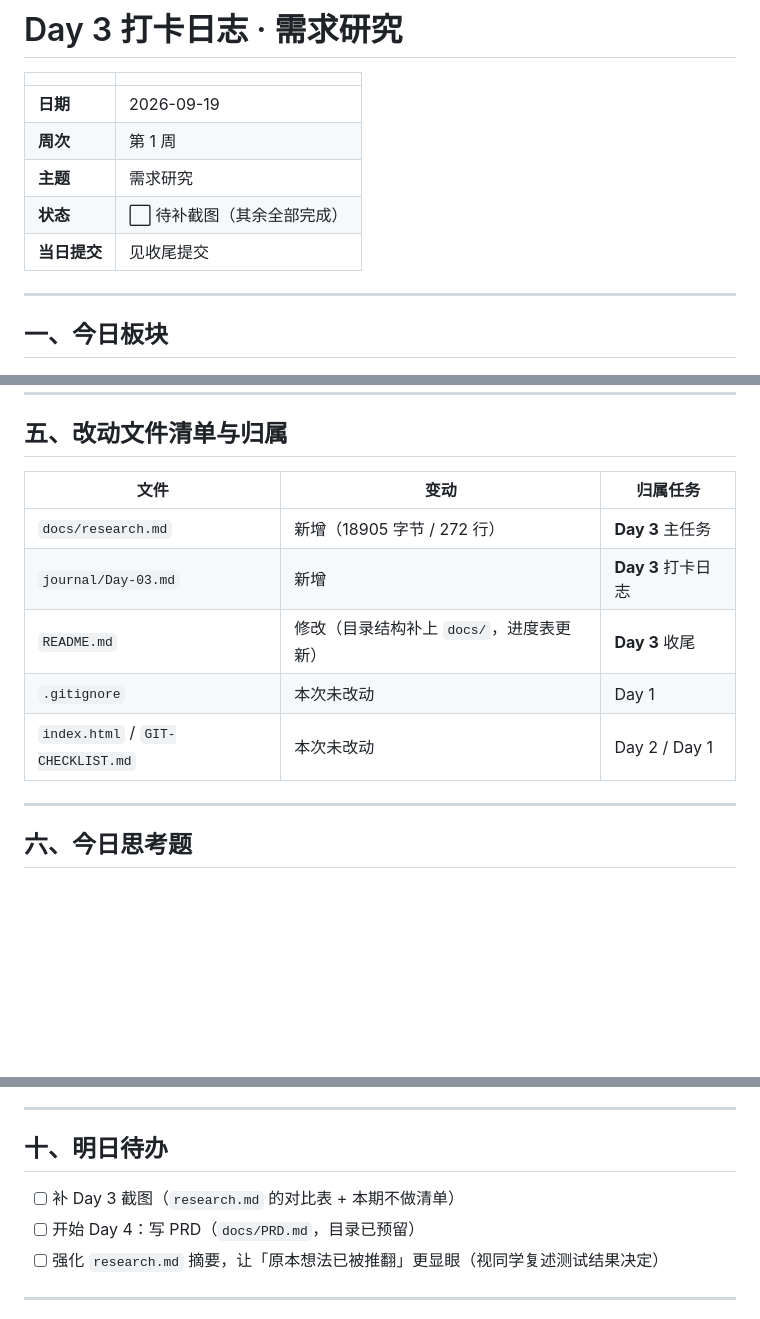
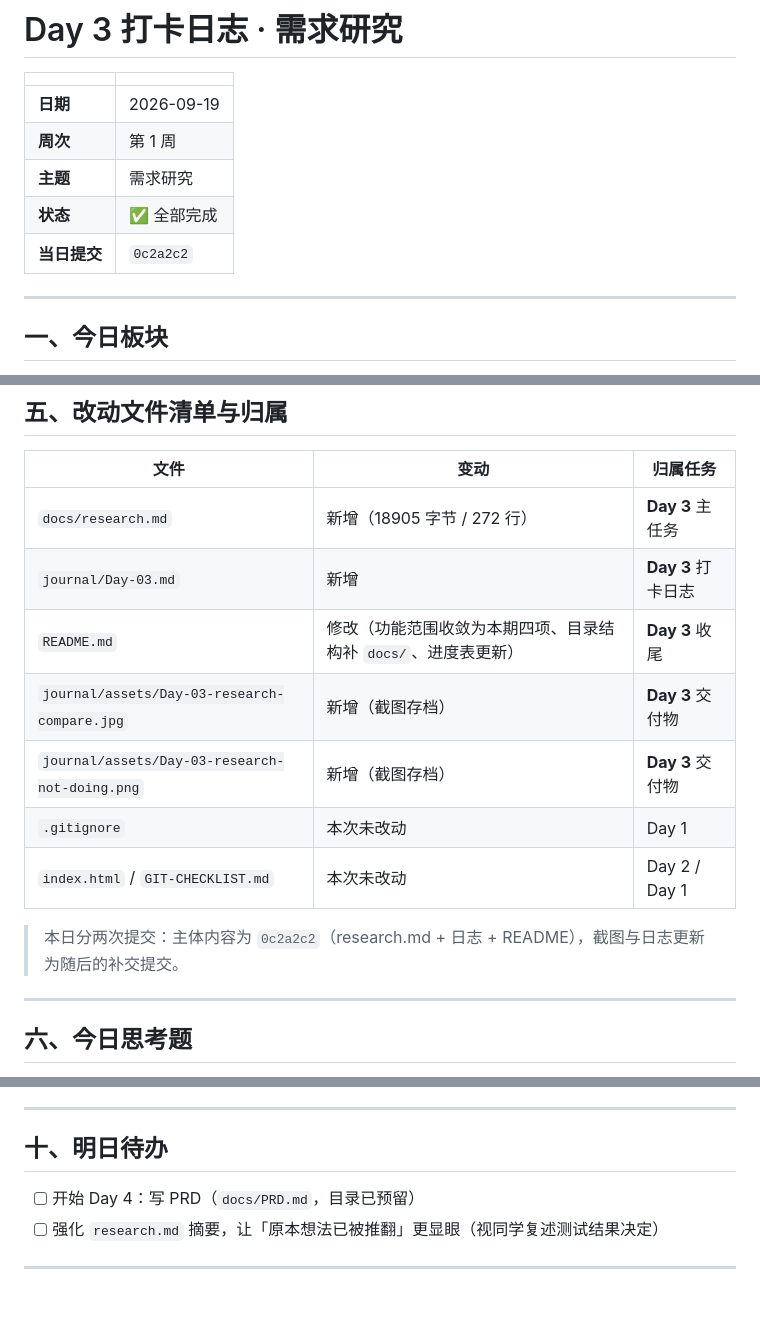
Before and after one commit to XingHo-VibeCoding/The-sea-of-reading, a Markdown page: journal/Day-03.md, 3 parts joined by grey strips. Rendered like a GitHub page; blank space fills up the shorter version.

```diff
--- a/journal/Day-03.md
+++ b/journal/Day-03.md
@@ -5,8 +5,8 @@
 | **日期** | 2026-09-19 |
 | **周次** | 第 1 周 |
 | **主题** | 需求研究 |
-| **状态** | ⬜ 待补截图（其余全部完成） |
-| **当日提交** | 见收尾提交 |
+| **状态** | ✅ 全部完成 |
+| **当日提交** | `0c2a2c2` |
 
 ---
 
@@ -75,9 +78,13 @@
 | --- | --- | --- |
 | `docs/research.md` | 新增（18905 字节 / 272 行） | **Day 3** 主任务 |
 | `journal/Day-03.md` | 新增 | **Day 3** 打卡日志 |
-| `README.md` | 修改（目录结构补上 `docs/`，进度表更新） | **Day 3** 收尾 |
+| `README.md` | 修改（功能范围收敛为本期四项、目录结构补 `docs/`、进度表更新） | **Day 3** 收尾 |
+| `journal/assets/Day-03-research-compare.jpg` | 新增（截图存档） | **Day 3** 交付物 |
+| `journal/assets/Day-03-research-not-doing.png` | 新增（截图存档） | **Day 3** 交付物 |
 | `.gitignore` | 本次未改动 | Day 1 |
 | `index.html` / `GIT-CHECKLIST.md` | 本次未改动 | Day 2 / Day 1 |
+
+> 本日分两次提交：主体内容为 `0c2a2c2`（research.md + 日志 + README），截图与日志更新为随后的补交提交。
 
 ---
 
@@ -150,7 +157,6 @@
 
 ## 十、明日待办
 
-- [ ] 补 Day 3 截图（`research.md` 的对比表 + 本期不做清单）
 - [ ] 开始 Day 4：写 PRD（`docs/PRD.md`，目录已预留）
 - [ ] 强化 `research.md` 摘要，让「原本想法已被推翻」更显眼（视同学复述测试结果决定）
 
```
Also changed, not shown: other parts of journal/Day-03.md (+10 -7 lines), README.md (+3 -1 lines), journal/assets/Day-03-research-compare.jpg (added), journal/assets/Day-03-research-not-doing.png (added).
